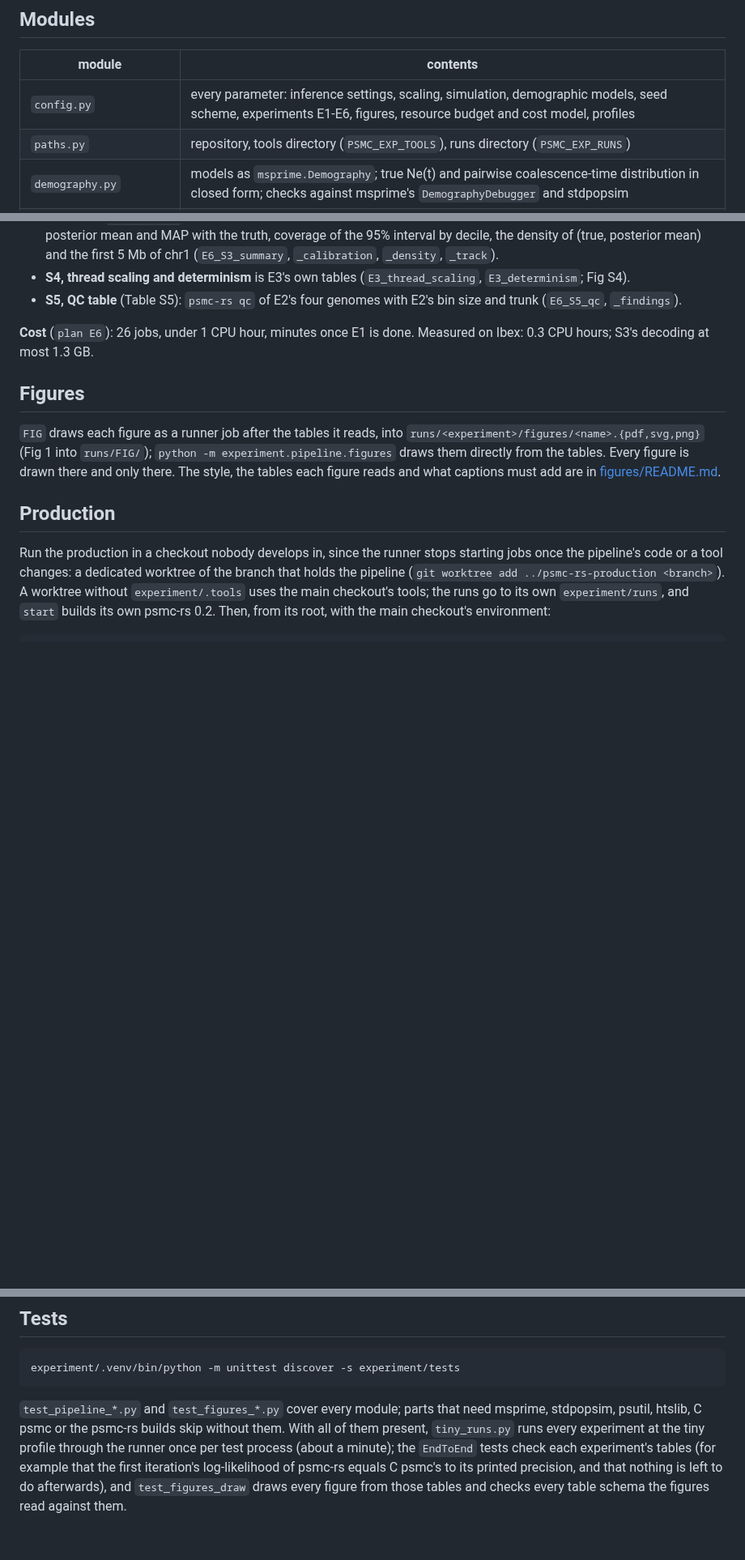
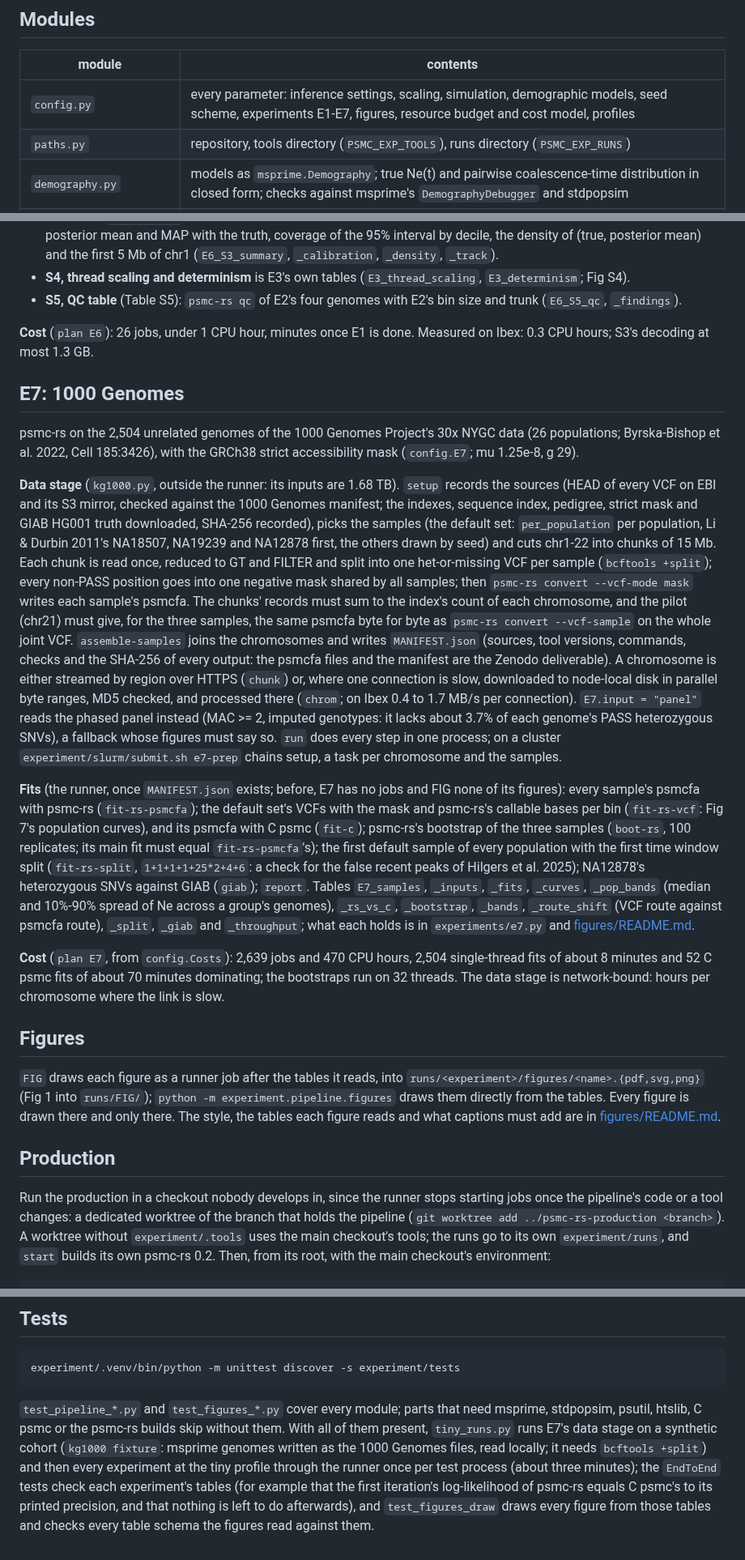
Before and after one commit to larryivan/psmc-rs, a Markdown page: experiment/pipeline/README.md, 3 parts joined by grey strips. Shown at 81% size. Rendered like a GitHub page; blank space fills up the shorter version.

Commit message:
docs(e7): describe the 1000 Genomes experiment
The pipeline README describes the data stage, the fits, the tables and
their cost (2,639 jobs, about 470 CPU hours), and how the tiny runs test
it; Supplementary Note 1 lists E7's inputs (Zenodo, not the repository)
and the e7-prep job.

```diff
--- a/experiment/pipeline/README.md
+++ b/experiment/pipeline/README.md
@@ -35,7 +36,7 @@ is described at the end ([Production](#production)).
 
 | module | contents |
 | --- | --- |
-| `config.py` | every parameter: inference settings, scaling, simulation, demographic models, seed scheme, experiments E1-E6, figures, resource budget and cost model, profiles |
+| `config.py` | every parameter: inference settings, scaling, simulation, demographic models, seed scheme, experiments E1-E7, figures, resource budget and cost model, profiles |
 | `paths.py` | repository, tools directory (`PSMC_EXP_TOOLS`), runs directory (`PSMC_EXP_RUNS`) |
 | `demography.py` | models as `msprime.Demography`; true Ne(t) and pairwise coalescence-time distribution in closed form; checks against msprime's `DemographyDebugger` and stdpopsim |
 | `simulate.py` | one diploid genome: psmcfa, bgzipped VCF, truth record; true TMRCA track on demand |
@@ -715,6 +717,57 @@ E6 reads what E1 and E2 make and adds the runs only it needs
 **Cost** (`plan E6`): 26 jobs, under 1 CPU hour, minutes once E1 is done.
 Measured on Ibex: 0.3 CPU hours; S3's decoding at most 1.3 GB.
 
+## E7: 1000 Genomes
+
+psmc-rs on the 2,504 unrelated genomes of the 1000 Genomes Project's 30x
+NYGC data (26 populations; Byrska-Bishop et al. 2022, Cell 185:3426), with
+the GRCh38 strict accessibility mask (`config.E7`; mu 1.25e-8, g 29).
+
+**Data stage** (`kg1000.py`, outside the runner: its inputs are 1.68 TB).
+`setup` records the sources (HEAD of every VCF on EBI and its S3 mirror,
+checked against the 1000 Genomes manifest; the indexes, sequence index,
+pedigree, strict mask and GIAB HG001 truth downloaded, SHA-256 recorded),
+picks the samples (the default set: `per_population` per population, Li &
+Durbin 2011's NA18507, NA19239 and NA12878 first, the others drawn by
+seed) and cuts chr1-22 into chunks of 15 Mb. Each chunk is read once,
+reduced to GT and FILTER and split into one het-or-missing VCF per sample
+(`bcftools +split`); every non-PASS position goes into one negative mask
+shared by all samples; then `psmc-rs convert --vcf-mode mask` writes each
+sample's psmcfa. The chunks' records must sum to the index's count of each
+chromosome, and the pilot (chr21) must give, for the three samples, the same
+psmcfa byte for byte as `psmc-rs convert --vcf-sample` on the whole joint
+VCF. `assemble-samples` joins the chromosomes and writes `MANIFEST.json`
+(sources, tool versions, commands, checks and the SHA-256 of every output:
+the psmcfa files and the manifest are the Zenodo deliverable). A chromosome
+is either streamed by region over HTTPS (`chunk`) or, where one connection
+is slow, downloaded to node-local disk in parallel byte ranges, MD5
+checked, and processed there (`chrom`; on Ibex 0.4 to 1.7 MB/s per
+connection). `E7.input = "panel"` reads the phased panel instead (MAC >= 2,
+imputed genotypes: it lacks about 3.7% of each genome's PASS heterozygous
+SNVs), a fallback whose figures must say so. `run` does every step in one
+process; on a cluster `experiment/slurm/submit.sh e7-prep` chains setup, a
+task per chromosome and the samples.
+
+**Fits** (the runner, once `MANIFEST.json` exists; before, E7 has no jobs
+and FIG none of its figures): every sample's psmcfa with psmc-rs
+(`fit-rs-psmcfa`); the default set's VCFs with the mask and psmc-rs's
+callable bases per bin (`fit-rs-vcf`: Fig 7's population curves), and its
+psmcfa with C psmc (`fit-c`); psmc-rs's bootstrap of the three samples
+(`boot-rs`, 100 replicates; its main fit must equal `fit-rs-psmcfa`'s);
+the first default sample of every population with the first time window
+split (`fit-rs-split`, `1+1+1+1+25*2+4+6`: a check for the false recent
+peaks of Hilgers et al. 2025); NA12878's heterozygous SNVs against GIAB
+(`giab`); `report`. Tables `E7_samples`, `_inputs`, `_fits`, `_curves`,
+`_pop_bands` (median and 10%-90% spread of Ne across a group's genomes),
+`_rs_vs_c`, `_bootstrap`, `_bands`, `_route_shift` (VCF route against
+psmcfa route), `_split`, `_giab` and `_throughput`; what each holds is in
+`experiments/e7.py` and [figures/README.md](figures/README.md).
+
+**Cost** (`plan E7`, from `config.Costs`): 2,639 jobs and 470 CPU
+hours, 2,504 single-thread fits of about 8 minutes and 52 C psmc fits of
+about 70 minutes dominating; the bootstraps run on 32 threads. The data
+stage is network-bound: hours per chromosome where the link is slow.
+
 ## Figures
 
 `FIG` draws each figure as a runner job after the tables it reads, into
@@ -832,9 +888,11 @@ experiment/.venv/bin/python -m unittest discover -s experiment/tests
 
 `test_pipeline_*.py` and `test_figures_*.py` cover every module; parts that
 need msprime, stdpopsim, psutil, htslib, C psmc or the psmc-rs builds skip
-without them. With all of them present, `tiny_runs.py` runs every experiment
-at the tiny profile through the runner once per test process (about a
-minute); the `EndToEnd` tests check each experiment's tables (for example
+without them. With all of them present, `tiny_runs.py` runs E7's data stage
+on a synthetic cohort (`kg1000 fixture`: msprime genomes written as the
+1000 Genomes files, read locally; it needs `bcftools +split`) and then every
+experiment at the tiny profile through the runner once per test process
+(about three minutes); the `EndToEnd` tests check each experiment's tables (for example
 that the first iteration's log-likelihood of psmc-rs equals C psmc's to its
 printed precision, and that nothing is left to do afterwards), and
 `test_figures_draw` draws every figure from those tables and checks every
```
Also changed, not shown: other parts of experiment/pipeline/README.md (+8 -3 lines), experiment/Supplementary_Note_1_Reproducibility.md (+5 -2 lines).
